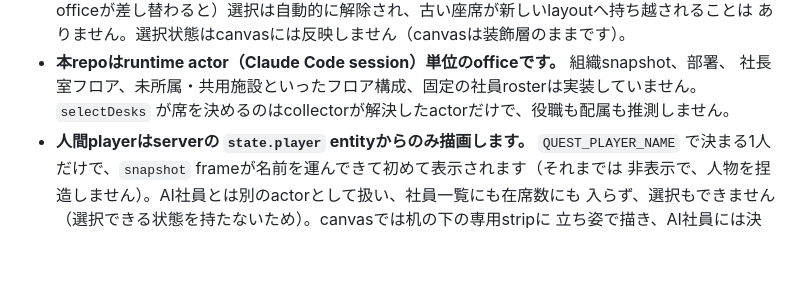
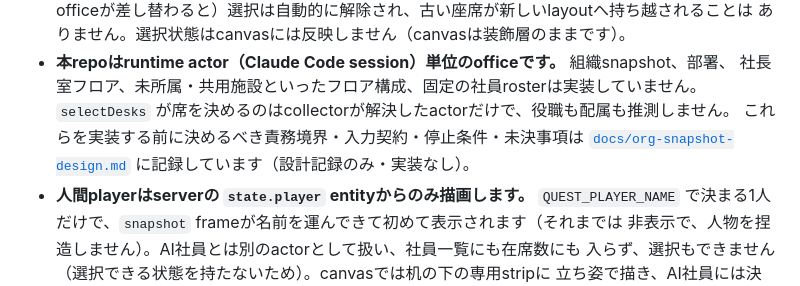
Before and after one commit to aymmurakami521-cmd/ai-company-quest, a Markdown page: README.md, the part around the change. Drawn GitHub-style; blank space fills up the shorter version.

Commit message:
docs: Phase 2 org snapshot／固定roster責務を設計する (#17)
Closes #16

```diff
--- a/README.md
+++ b/README.md
@@ -437,6 +437,8 @@ cp ci/quest-core-ci.yml.example .github/workflows/ci.yml
 - **本repoはruntime actor（Claude Code session）単位のofficeです。** 組織snapshot、部署、
   社長室フロア、未所属・共用施設といったフロア構成、固定の社員rosterは実装していません。
   `selectDesks` が席を決めるのはcollectorが解決したactorだけで、役職も配属も推測しません。
+  これらを実装する前に決めるべき責務境界・入力契約・停止条件・未決事項は
+  [`docs/org-snapshot-design.md`](docs/org-snapshot-design.md) に記録しています（設計記録のみ・実装なし）。
 - **人間playerはserverの `state.player` entityからのみ描画します。** `QUEST_PLAYER_NAME`
   で決まる1人だけで、`snapshot` frameが名前を運んできて初めて表示されます（それまでは
   非表示で、人物を捏造しません）。AI社員とは別のactorとして扱い、社員一覧にも在席数にも
```
Also changed, not shown: docs/org-snapshot-design.md (added, +319 -0 lines).
